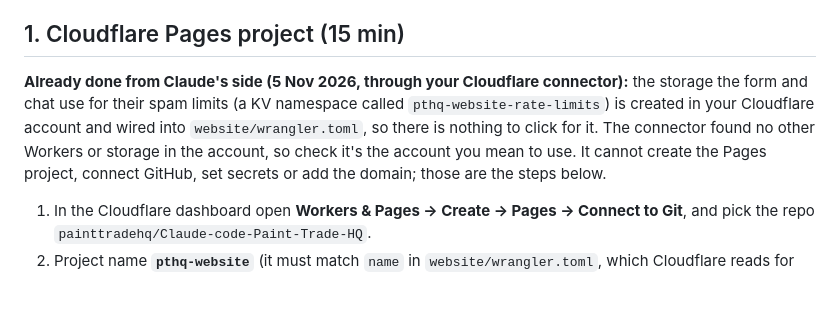
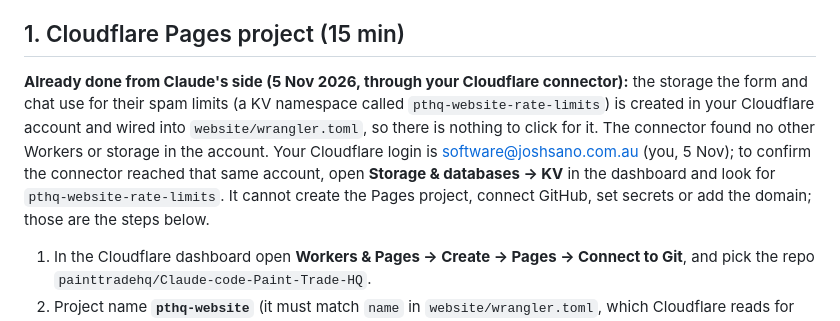
Before and after one commit to painttradehq/Claude-code-Paint-Trade-HQ, a Markdown page: docs/website/launch-checklist.md, the part around the change. Drawn GitHub-style; blank space fills up the shorter version.

Commit message:
Record Josh's Cloudflare login (software@joshsano.com.au) and how to confirm the connector's account
Co-Authored-By: Claude Opus 5.5 <noreply@anthropic.com>
Claude-Session: https://claude.ai/code/session_01U4iNbUsA1fVBU4AnCe5MPx

```diff
--- a/docs/website/launch-checklist.md
+++ b/docs/website/launch-checklist.md
@@ -20,7 +20,7 @@ Cloudflare builds from one branch. Either tell Claude to open a pull request so
 
 ## 1. Cloudflare Pages project (15 min)
 
-**Already done from Claude's side (5 Nov 2026, through your Cloudflare connector):** the storage the form and chat use for their spam limits (a KV namespace called `pthq-website-rate-limits`) is created in your Cloudflare account and wired into `website/wrangler.toml`, so there is nothing to click for it. The connector found no other Workers or storage in the account, so check it's the account you mean to use. It cannot create the Pages project, connect GitHub, set secrets or add the domain; those are the steps below.
+**Already done from Claude's side (5 Nov 2026, through your Cloudflare connector):** the storage the form and chat use for their spam limits (a KV namespace called `pthq-website-rate-limits`) is created in your Cloudflare account and wired into `website/wrangler.toml`, so there is nothing to click for it. The connector found no other Workers or storage in the account. Your Cloudflare login is software@joshsano.com.au (you, 5 Nov); to confirm the connector reached that same account, open **Storage & databases → KV** in the dashboard and look for `pthq-website-rate-limits`. It cannot create the Pages project, connect GitHub, set secrets or add the domain; those are the steps below.
 
 1. In the Cloudflare dashboard open **Workers & Pages → Create → Pages → Connect to Git**, and pick the repo `painttradehq/Claude-code-Paint-Trade-HQ`.
 2. Project name **`pthq-website`** (it must match `name` in `website/wrangler.toml`, which Cloudflare reads for the project's settings). Build settings: framework preset **Astro**; **root directory `website`**; build command `npm run build`; output directory `dist`.
```
Also changed, not shown: CLAUDE.md (+1 -1 lines).
